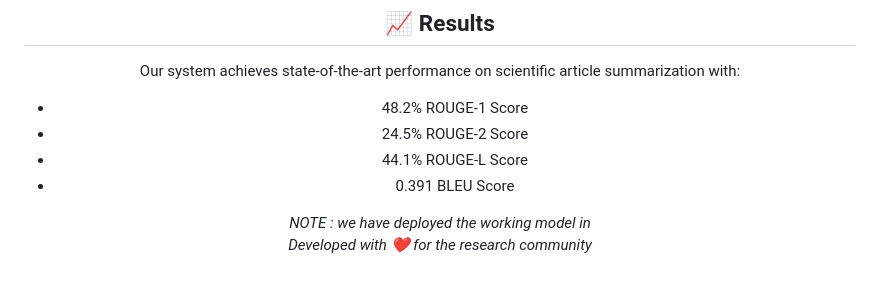
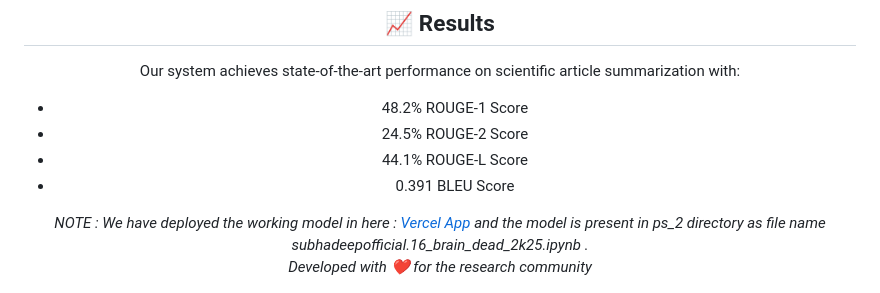
Before and after one commit to servoserv/NaturalLanguageToolkit, a Markdown page: README.md, the part around the change. Drawn GitHub-style.

```diff
--- a/README.md
+++ b/README.md
@@ -130,7 +130,8 @@ Our system achieves state-of-the-art performance on scientific article summariza
 - 0.391 BLEU Score
 
 <div align="center">
-  <em>NOTE : we have deployed the working model in  </em>
+  <em>NOTE : We have deployed the working model in here : <a href="https://www.youtube.com/watch?v=vXuwmJlZunA" target="_blank">Vercel App</a>
+ and the model is present in ps_2 directory as file name subhadeepofficial.16_brain_dead_2k25.ipynb .</em>
 </div>
 
 <div align="center">
```
